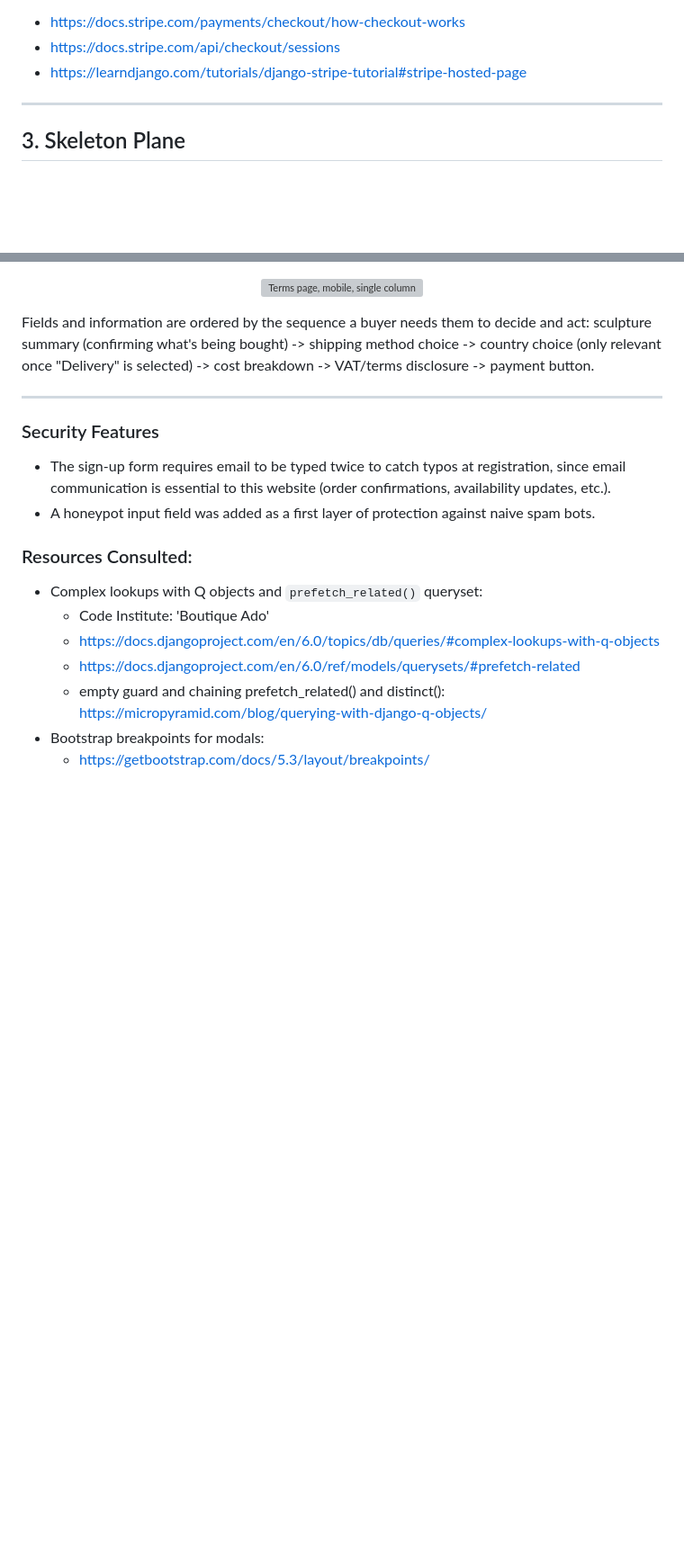
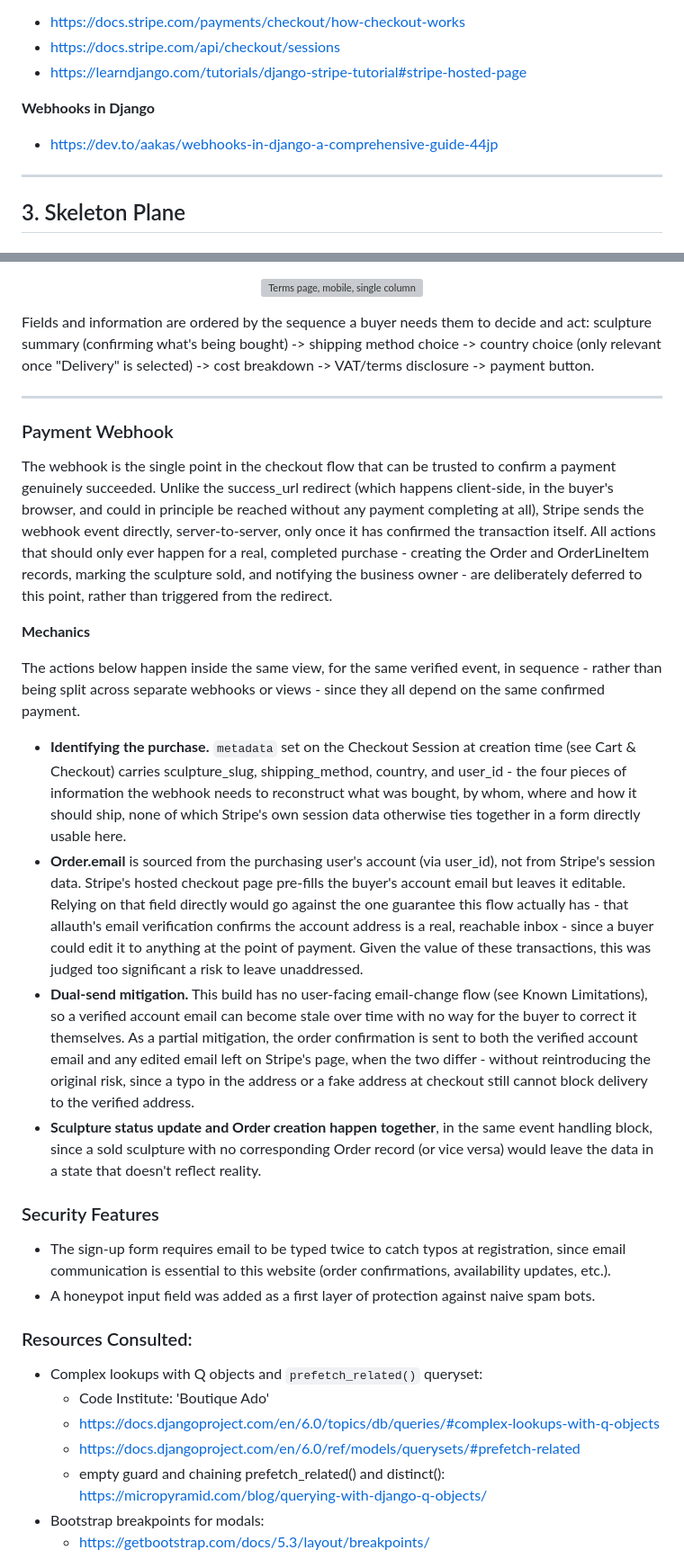
Before and after one commit to VeronicaTeodorof/timefull-timeless, a Markdown page: README.md, 2 parts joined by grey strips. Shown at 90% size. Rendered like a GitHub page; blank space fills up the shorter version; grey boxes are pictures that could not be loaded.

Commit message:
docs: add webhook mechanics, email sourcing rationale, and known limitation

```diff
--- a/README.md
+++ b/README.md
@@ -909,6 +910,9 @@ Code Institute - *Boutique Ado* tutorial
 - https://docs.stripe.com/payments/checkout/how-checkout-works
 - https://docs.stripe.com/api/checkout/sessions
 - https://learndjango.com/tutorials/django-stripe-tutorial#stripe-hosted-page
+
+**Webhooks in Django**
+- https://dev.to/aakas/webhooks-in-django-a-comprehensive-guide-44jp
 
 ---
 
@@ -1149,6 +1153,19 @@ Single column throughout, with no responsive rearrangement between breakpoints;
 Fields and information are ordered by the sequence a buyer needs them to decide and act: sculpture summary (confirming what's being bought) -> shipping method choice -> country choice (only relevant once "Delivery" is selected) -> cost breakdown -> VAT/terms disclosure -> payment button.
 
 ---
+### Payment Webhook
+The webhook is the single point in the checkout flow that can be trusted to confirm a payment genuinely succeeded. Unlike the success_url redirect (which happens client-side, in the buyer's browser, and could in principle be reached without any payment completing at all), Stripe sends the webhook event directly, server-to-server, only once it has confirmed the transaction itself. All actions that should only ever happen for a real, completed purchase - creating the Order and OrderLineItem records, marking the sculpture sold, and notifying the business owner - are deliberately deferred to this point, rather than triggered from the redirect.
+
+**Mechanics**
+
+The actions below happen inside the same view, for the same verified event, in sequence - rather than being split across separate webhooks or views - since they all depend on the same confirmed payment.
+
+- **Identifying the purchase.**
+`metadata` set on the Checkout Session at creation time (see Cart & Checkout) carries sculpture_slug, shipping_method, country, and user_id - the four pieces of information the webhook needs to reconstruct what was bought, by whom, where and how it should ship, none of which Stripe's own session data otherwise ties together in a form directly usable here.
+- **Order.email** is sourced from the purchasing user's account (via user_id), not from Stripe's session data. Stripe's hosted checkout page pre-fills the buyer's account email but leaves it editable. Relying on that field directly would go against the one guarantee this flow actually has - that allauth's email verification confirms the account address is a real, reachable inbox - since a buyer could edit it to anything at the point of payment. Given the value of these transactions, this was judged too significant a risk to leave unaddressed.
+- **Dual-send mitigation.** This build has no user-facing email-change flow (see Known Limitations), so a verified account email can become stale over time with no way for the buyer to correct it themselves. As a partial mitigation, the order confirmation is sent to both the verified account email and any edited email left on Stripe's page, when the two differ - without reintroducing the original risk, since a typo in the address or a fake address at checkout still cannot block delivery to the verified address.
+- **Sculpture status update and Order creation happen together**, in the same event handling block, since a sold sculpture with no corresponding Order record (or vice versa) would leave the data in a state that doesn't reflect reality.
+
 
 ### Security Features
 - The sign-up form requires email to be typed twice to catch typos at registration, since email communication is essential to this website (order confirmations, availability updates, etc.).
```
Also changed, not shown: other parts of README.md (+2 -0 lines), TESTING.md (+10 -9 lines).
